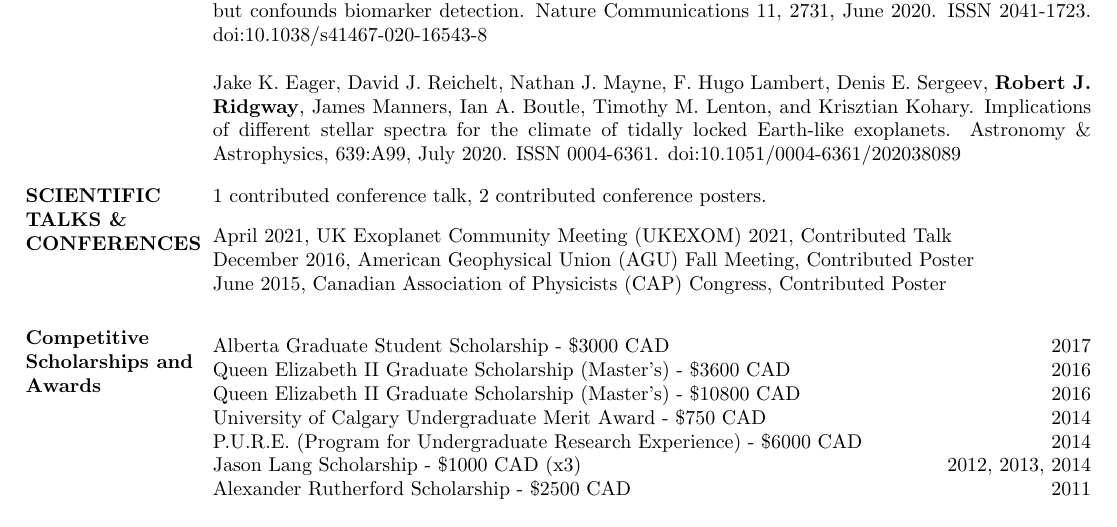
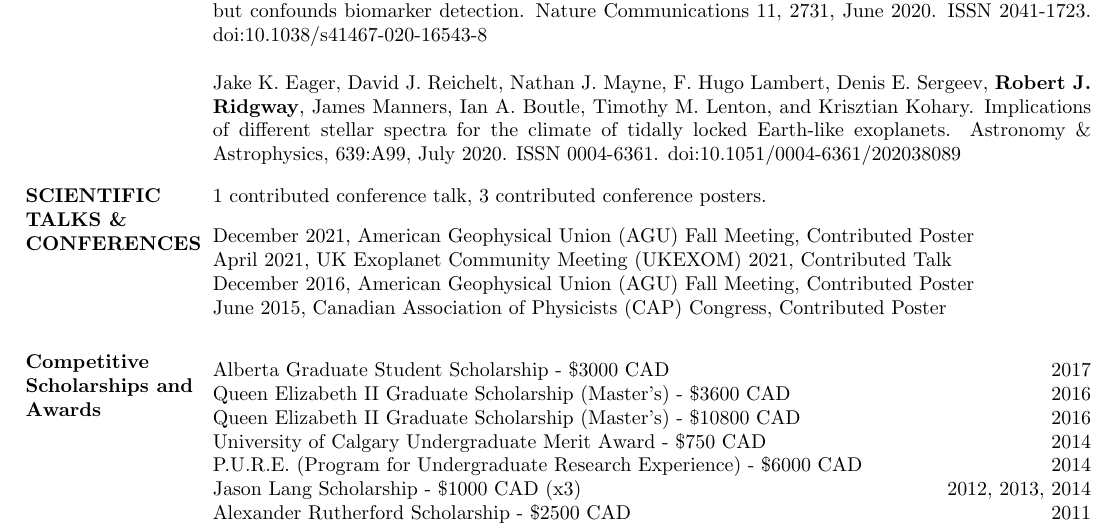
Before and after one commit to RobertRidgway/RobertRidgway.github.io, a LaTeX CV (CV/robert_ridgway_cv.tex): part of the page before the commit and part of page 1 of 2 after it, cut so that both start at the same text. Compiled offline with pdfLaTeX.

Commit message:
New poster
Added my 2021 AGU poster.

```diff
--- a/CV/robert_ridgway_cv.tex
+++ b/CV/robert_ridgway_cv.tex
@@ -107,10 +107,10 @@ Jake K. Eager, David J. Reichelt, Nathan J. Mayne, F. Hugo Lambert, Denis E. Ser
 \parskip \baselineskip
 \vspace{-6pt}
 \section{SCIENTIFIC TALKS \& CONFERENCES}
-1 contributed conference talk, 2 contributed conference posters.
+1 contributed conference talk, 3 contributed conference posters.
 
 \vspace{-4pt}
-
+December 2021, American Geophysical Union (AGU) Fall Meeting, Contributed Poster\\
 April 2021, UK Exoplanet Community Meeting (UKEXOM) 2021, Contributed Talk\\
 December 2016, American Geophysical Union (AGU) Fall Meeting, Contributed Poster\\
 June 2015, Canadian Association of Physicists (CAP) Congress, Contributed Poster
```
Also changed, not shown: Publications.md (+2 -0 lines), CV/robert_ridgway_cv.pdf, Posters/2021/AGU_Poster_2021_Ridgway.pdf (added).
